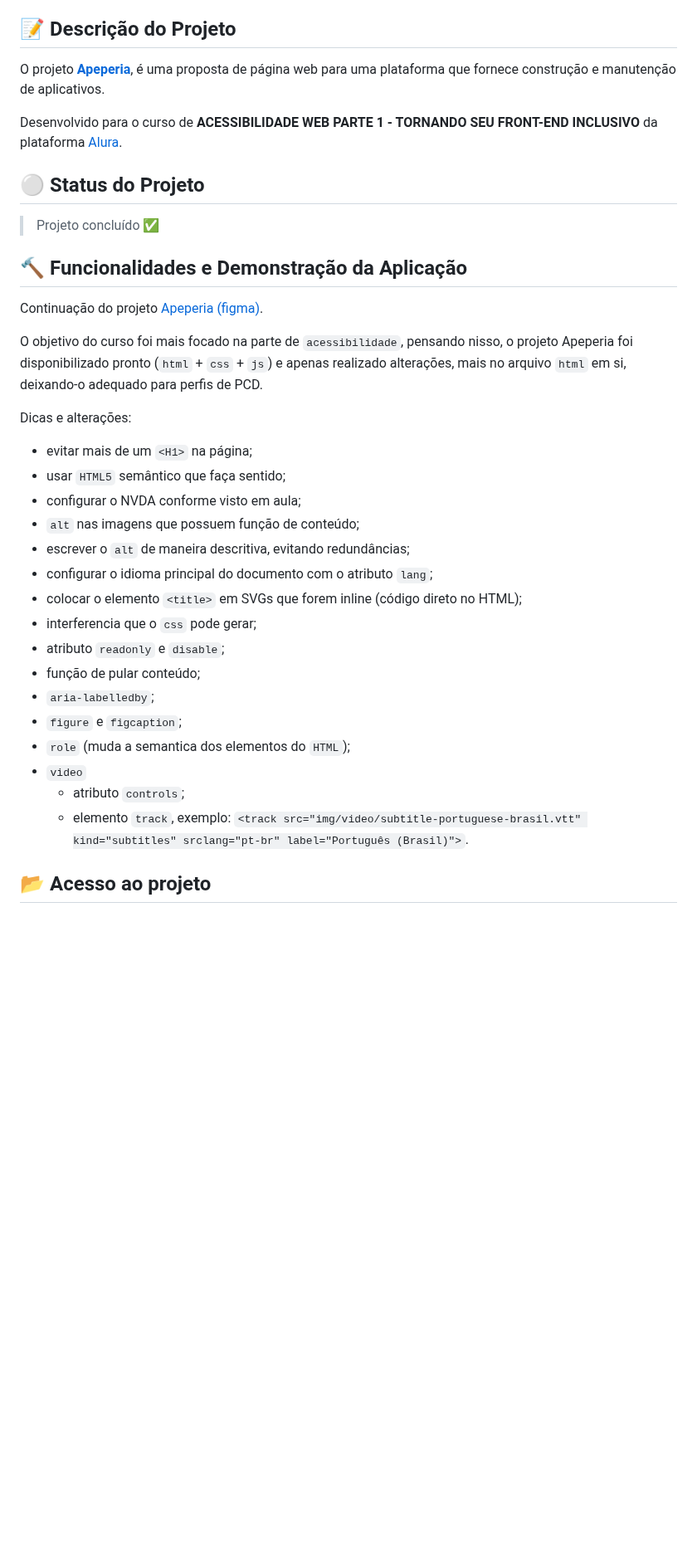
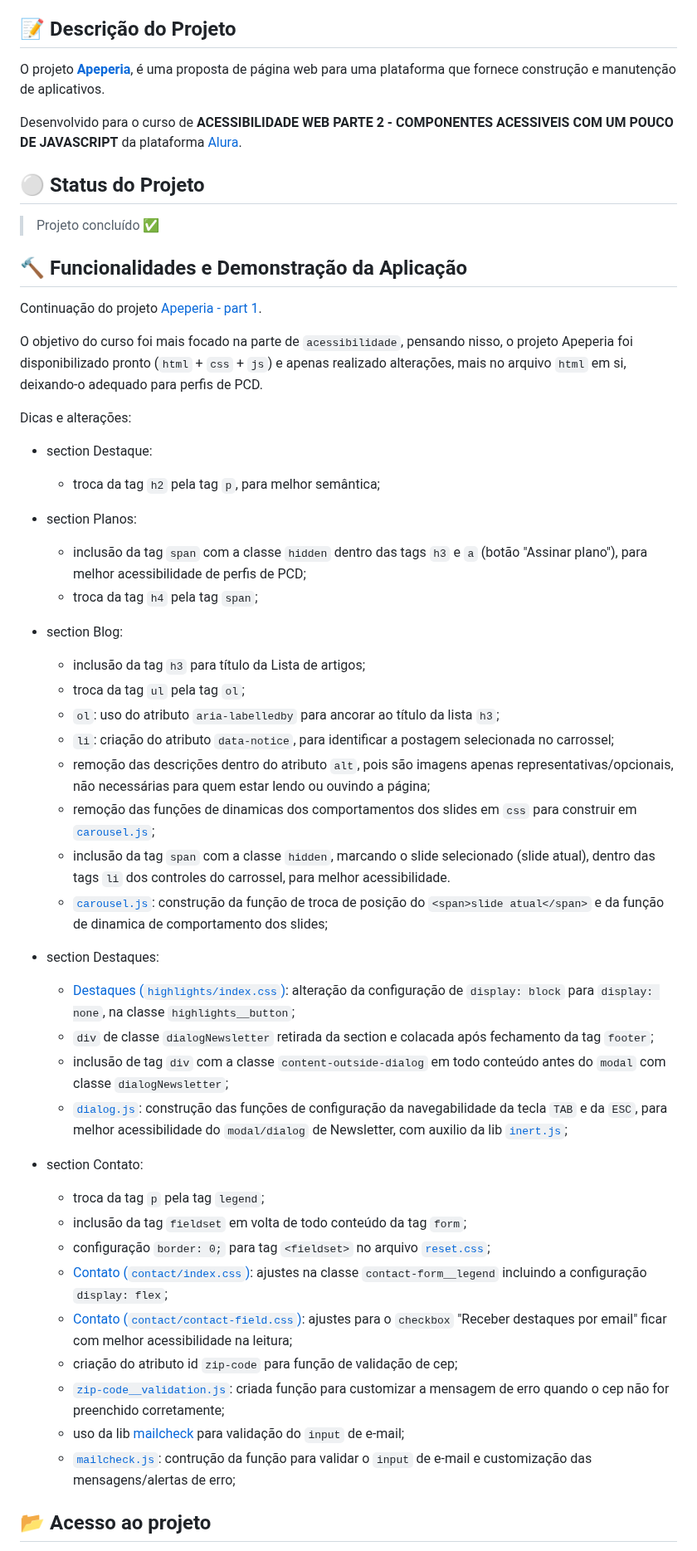
Before and after one commit to nayarawatanuki/accessibility-part2__apeperia, a Markdown page: README.md, the part around one of its changes. Shown at 83% size. Rendered like a GitHub page; blank space fills up the shorter version.

```diff
--- a/README.md
+++ b/README.md
@@ -19,5 +19,5 @@ O projeto **[Apeperia](https://nayarawatanuki.github.io/accessibility-part1__ape
 
-</br>Desenvolvido para o curso de **ACESSIBILIDADE WEB PARTE 1 - TORNANDO SEU FRONT-END INCLUSIVO** da plataforma [Alura](https://www.alura.com.br/).
+</br>Desenvolvido para o curso de **ACESSIBILIDADE WEB PARTE 2 - COMPONENTES ACESSIVEIS COM UM POUCO DE JAVASCRIPT** da plataforma [Alura](https://www.alura.com.br/).
 
 </br>
 
@@ -27,7 +27,7 @@ O projeto **[Apeperia](https://nayarawatanuki.github.io/accessibility-part1__ape
 </br>
 
 ## :hammer: Funcionalidades e Demonstração da Aplicação
-Continuação do projeto [Apeperia (figma)](https://github.com/nayarawatanuki/accessibility__apeperia-figma). </br>
+Continuação do projeto [Apeperia - part 1](https://github.com/nayarawatanuki/accessibility-part2__apeperia). </br>
 
 O objetivo do curso foi mais focado na parte de `acessibilidade`,
 pensando nisso, o projeto Apeperia foi disponibilizado pronto (`html` + `css` + `js`) e apenas
@@ -35,22 +35,39 @@ realizado alterações, mais no arquivo `html` em si, deixando-o adequado para p
 
 Dicas e alterações:
 
-- evitar mais de um `<H1>` na página;
-- usar `HTML5` semântico que faça sentido;
-- configurar o NVDA conforme visto em aula;
-- `alt` nas imagens que possuem função de conteúdo;
-- escrever o `alt` de maneira descritiva, evitando redundâncias;
-- configurar o idioma principal do documento com o atributo `lang`;
-- colocar o elemento `<title>` em SVGs que forem inline (código direto no HTML);
-- interferencia que o `css` pode gerar;
-- atributo `readonly` e `disable`;
-- função de pular conteúdo;
-- `aria-labelledby`;
-- `figure` e `figcaption`;
-- `role` (muda a semantica dos elementos do `HTML`);
-- `video`
-  - atributo `controls`;
-  - elemento `track`, exemplo: `<track src="img/video/subtitle-portuguese-brasil.vtt" kind="subtitles" srclang="pt-br" label="Português (Brasil)">`.
+- section Destaque:
+  - troca da tag `h2` pela tag `p`, para melhor semântica;
+
+- section Planos:
+  - inclusão da tag `span` com a classe `hidden` dentro das tags `h3` e `a` (botão "Assinar plano"), para melhor acessibilidade de perfis de PCD;
+  - troca da tag `h4` pela tag `span`;
+
+- section Blog:
+  - inclusão da tag `h3` para título da Lista de artigos;
+  - troca da tag `ul` pela tag `ol`;
+  - `ol`: uso do atributo `aria-labelledby` para ancorar ao título da lista `h3`;
+  - `li`: criação do atributo `data-notice`, para identificar a postagem selecionada no carrossel;
+  - remoção das descrições dentro do atributo `alt`, pois são imagens apenas representativas/opcionais, não necessárias para quem estar lendo ou ouvindo a página;
+  - remoção das funções de dinamicas dos comportamentos dos slides em `css` para construir em [`carousel.js`](https://github.com/nayarawatanuki/accessibility-part2__apeperia/blob/main/js/carousel.js);
+  - inclusão da tag `span` com a classe `hidden`, marcando o slide selecionado (slide atual), dentro das tags `li` dos controles do carrossel, para melhor acessibilidade.
+  - [`carousel.js`](https://github.com/nayarawatanuki/accessibility-part2__apeperia/blob/main/js/carousel.js): construção da função de troca de posição do `<span>slide atual</span>` e da função de dinamica de comportamento dos slides;
+
+- section Destaques:
+  - [Destaques (`highlights/index.css`)](https://github.com/nayarawatanuki/accessibility-part2__apeperia/blob/main/styles/layout/home/highlights/index.css): alteração da configuração de `display: block` para `display: none`, na classe `highlights__button`;
+  - `div` de classe `dialogNewsletter` retirada da section e colacada após fechamento da tag `footer`;
+  - inclusão de tag `div` com a classe `content-outside-dialog` em todo conteúdo antes do `modal` com classe `dialogNewsletter`;
+  - [`dialog.js`](https://github.com/nayarawatanuki/accessibility-part2__apeperia/blob/main/js/dialog.js): construção das funções de configuração da navegabilidade da tecla `TAB` e da `ESC`, para melhor acessibilidade do `modal/dialog` de Newsletter, com auxilio da lib [`inert.js`](https://github.com/WICG/inert);
+
+- section Contato:
+  - troca da tag `p` pela tag `legend`;
+  - inclusão da tag `fieldset` em volta de todo conteúdo da tag `form`;
+  - configuração `border: 0;` para tag `<fieldset>` no arquivo [`reset.css`](https://github.com/nayarawatanuki/accessibility-part2__apeperia/blob/main/styles/reset.css);
+  - [Contato (`contact/index.css`)](https://github.com/nayarawatanuki/accessibility-part2__apeperia/blob/main/styles/layout/contact/index.css): ajustes na classe `contact-form__legend` incluindo a configuração `display: flex`;
+  - [Contato (`contact/contact-field.css`)](https://github.com/nayarawatanuki/accessibility-part2__apeperia/blob/main/styles/layout/contact/contact-field.css): ajustes para o `checkbox` "Receber destaques por email" ficar com melhor acessibilidade na leitura;
+  - criação do atributo id `zip-code` para função de validação de cep;
+  - [`zip-code__validation.js`](https://github.com/nayarawatanuki/accessibility-part2__apeperia/blob/main/js/zip-code__validation.js): criada função para customizar a mensagem de erro quando o cep não for preenchido corretamente;
+  - uso da lib [mailcheck](https://github.com/mailcheck/mailcheck) para validação do `input` de e-mail;
+  - [`mailcheck.js`](https://github.com/nayarawatanuki/accessibility-part2__apeperia/blob/main/js/mailcheck.js): contrução da função para validar o `input` de e-mail e customização das mensagens/alertas de erro;
 
 </br>
 
```
Also changed, not shown: other parts of README.md (+7 -7 lines).
